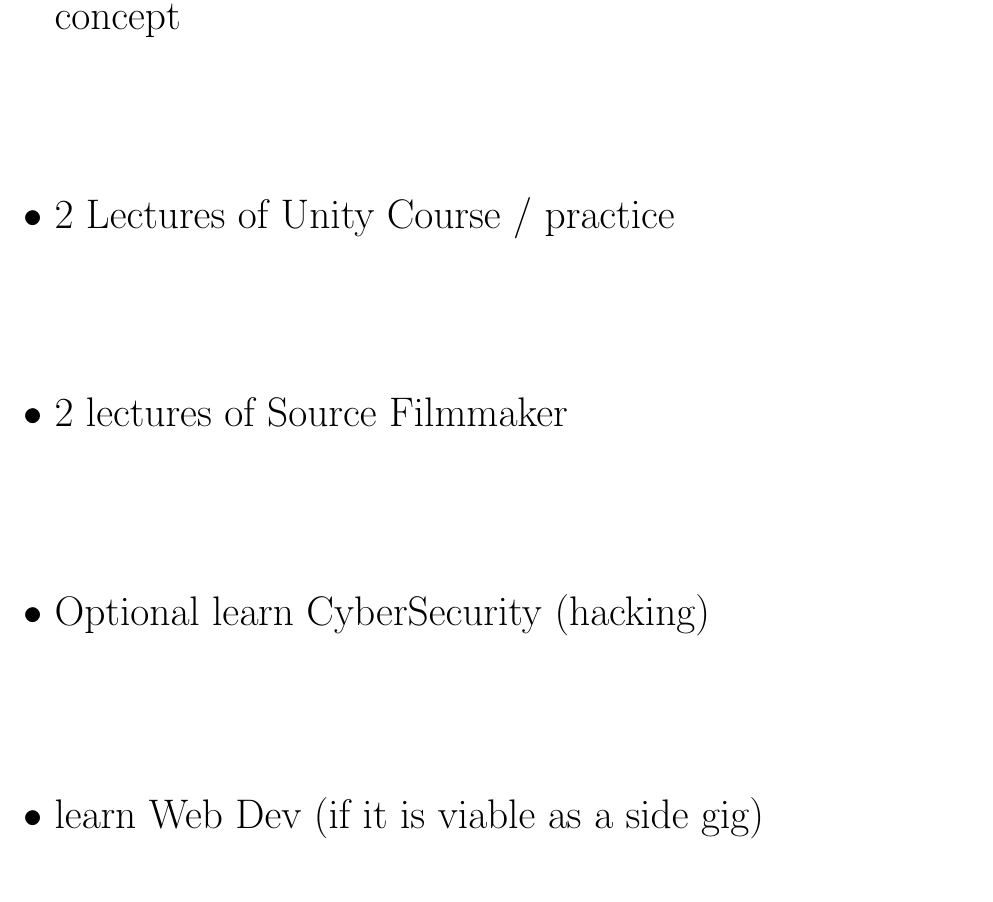
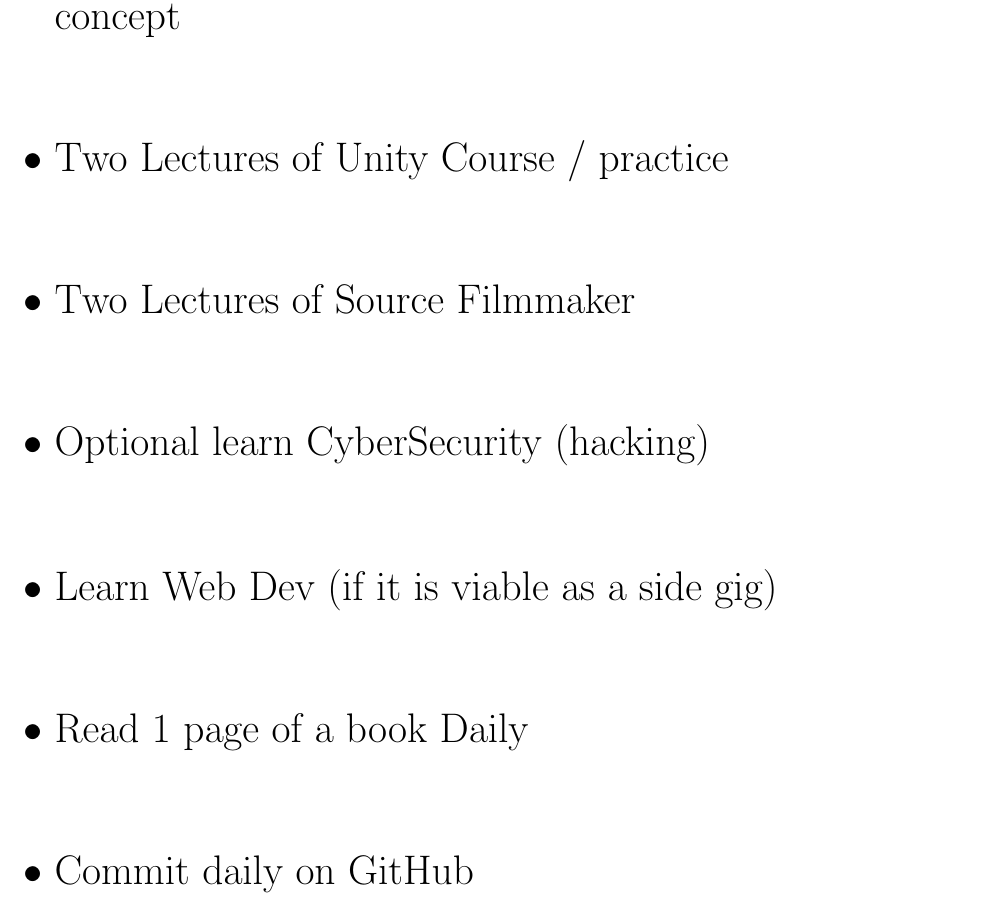
Before and after one commit to Hamzachan69/Latex-Documentations, a LaTeX document (Weekly.tex): part of the page, cut so that both start at the same text. Compiled offline with pdfLaTeX.

Commit message:
Update task descriptions for consistency and clarity

```diff
--- a/Weekly.tex
+++ b/Weekly.tex
@@ -61,13 +61,17 @@
     % Each task must start with the '\item' command.
     \item Do two LeetCode/CodeForces Questions and learn a concept\vfill
 
-    \item 2 Lectures of Unity Course / practice\vfill
+    \item Two Lectures of Unity Course / practice\vfill
 
-    \item 2 lectures of Source Filmmaker\vfill
+    \item Two Lectures of Source Filmmaker\vfill
 
     \item Optional learn CyberSecurity (hacking)\vfill
 
-    \item learn Web Dev (if it is viable as a side gig) \vfill
+    \item Learn Web Dev (if it is viable as a side gig) \vfill
+
+    \item Read 1 page of a book Daily \vfill
+
+    \item Commit daily on GitHub \vfill
 
 
 \end{itemize}
```
